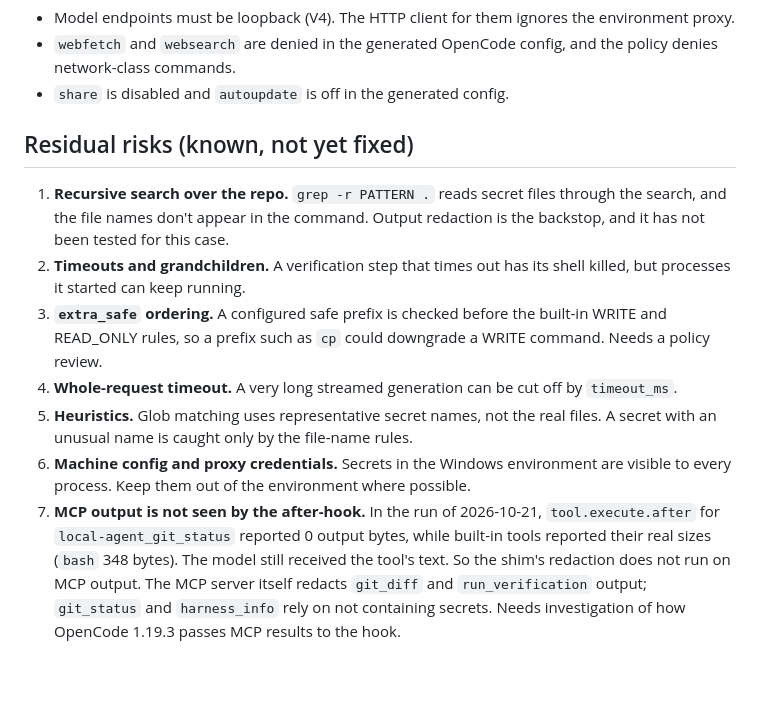
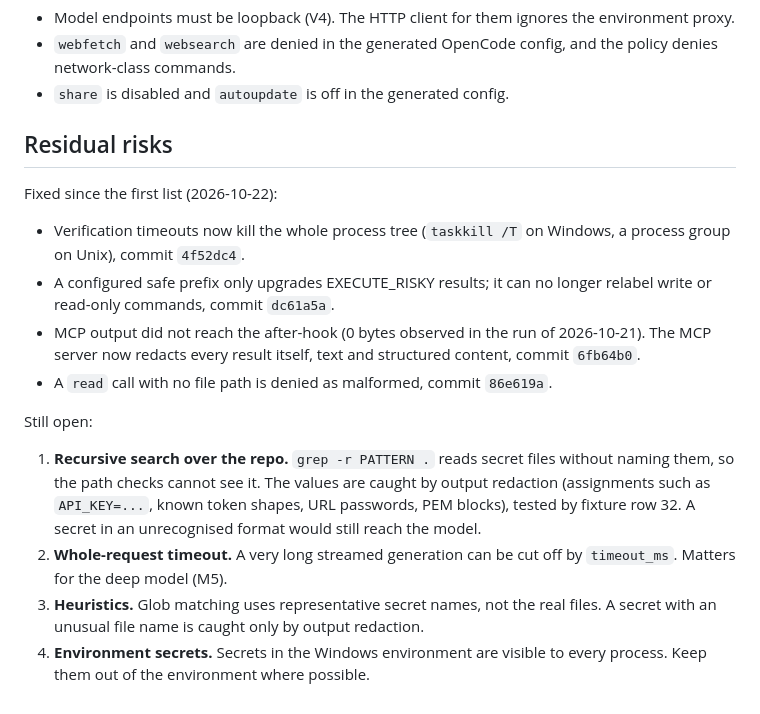
Before and after one commit to kushagrathisside/bridle, a Markdown page: docs/security.md, the part around the change. Rendered like a GitHub page; blank space fills up the shorter version.

Commit message:
docs(security): residual risks after the M1 fixes
Co-authored-by: trickybutshruti <trickybutshruti@users.noreply.github.com>

```diff
--- a/docs/security.md
+++ b/docs/security.md
@@ -44,12 +44,16 @@ paths are refused. Null devices (`NUL`, `/dev/null`) are allowed, so redirection
 - `webfetch` and `websearch` are denied in the generated OpenCode config, and the policy denies network-class commands.
 - `share` is disabled and `autoupdate` is off in the generated config.
 
-## Residual risks (known, not yet fixed)
+## Residual risks
 
-1. **Recursive search over the repo.** `grep -r PATTERN .` reads secret files through the search, and the file names don't appear in the command. Output redaction is the backstop, and it has not been tested for this case.
-2. **Timeouts and grandchildren.** A verification step that times out has its shell killed, but processes it started can keep running.
-3. **`extra_safe` ordering.** A configured safe prefix is checked before the built-in WRITE and READ_ONLY rules, so a prefix such as `cp` could downgrade a WRITE command. Needs a policy review.
-4. **Whole-request timeout.** A very long streamed generation can be cut off by `timeout_ms`.
-5. **Heuristics.** Glob matching uses representative secret names, not the real files. A secret with an unusual name is caught only by the file-name rules.
-6. **Machine config and proxy credentials.** Secrets in the Windows environment are visible to every process. Keep them out of the environment where possible.
-7. **MCP output is not seen by the after-hook.** In the run of 2026-10-21, `tool.execute.after` for `local-agent_git_status` reported 0 output bytes, while built-in tools reported their real sizes (`bash` 348 bytes). The model still received the tool's text. So the shim's redaction does not run on MCP output. The MCP server itself redacts `git_diff` and `run_verification` output; `git_status` and `harness_info` rely on not containing secrets. Needs investigation of how OpenCode 1.19.3 passes MCP results to the hook.
+Fixed since the first list (2026-10-22):
+- Verification timeouts now kill the whole process tree (`taskkill /T` on Windows, a process group on Unix), commit `4f52dc4`.
+- A configured safe prefix only upgrades EXECUTE_RISKY results; it can no longer relabel write or read-only commands, commit `dc61a5a`.
+- MCP output did not reach the after-hook (0 bytes observed in the run of 2026-10-21). The MCP server now redacts every result itself, text and structured content, commit `6fb64b0`.
+- A `read` call with no file path is denied as malformed, commit `86e619a`.
+
+Still open:
+1. **Recursive search over the repo.** `grep -r PATTERN .` reads secret files without naming them, so the path checks cannot see it. The values are caught by output redaction (assignments such as `API_KEY=...`, known token shapes, URL passwords, PEM blocks), tested by fixture row 32. A secret in an unrecognised format would still reach the model.
+2. **Whole-request timeout.** A very long streamed generation can be cut off by `timeout_ms`. Matters for the deep model (M5).
+3. **Heuristics.** Glob matching uses representative secret names, not the real files. A secret with an unusual file name is caught only by output redaction.
+4. **Environment secrets.** Secrets in the Windows environment are visible to every process. Keep them out of the environment where possible.
```
